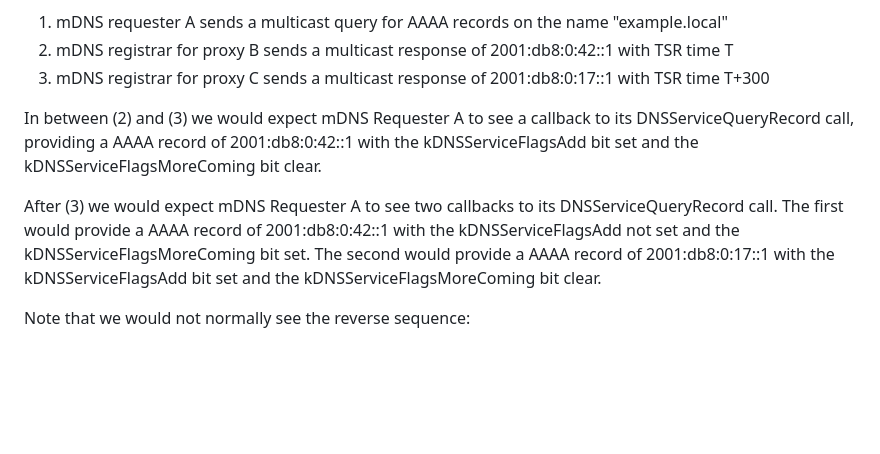
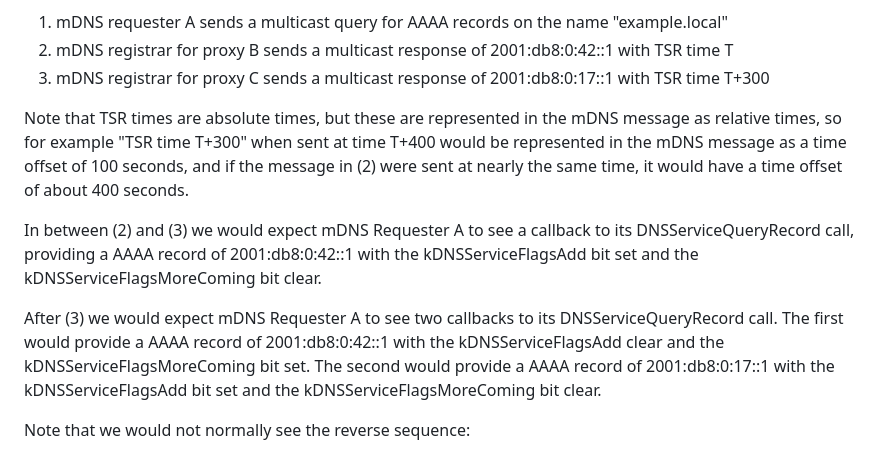
Before and after one commit to dnssd-wg/draft-ietf-dnssd-tsr, a Markdown page: draft-ietf-dnssd-tsr.md, the part around the change. Rendered like a GitHub page; blank space fills up the shorter version.

Commit message:
address commends from Esko on the appendix.

```diff
--- a/draft-ietf-dnssd-tsr.md
+++ b/draft-ietf-dnssd-tsr.md
@@ -511,11 +511,15 @@ using Apple's mDNSResponder implementation.
 2. mDNS registrar for proxy B sends a multicast response of 2001:db8:0:42::1 with TSR time T
 3. mDNS registrar for proxy C sends a multicast response of 2001:db8:0:17::1 with TSR time T+300
 
+Note that TSR times are absolute times, but these are represented in the mDNS message as relative times, so for example
+"TSR time T+300" when sent at time T+400 would be represented in the mDNS message as a time offset of 100 seconds, and
+if the message in (2) were sent at nearly the same time, it would have a time offset of about 400 seconds.
+
 In between (2) and (3) we would expect mDNS Requester A to see a callback to its DNSServiceQueryRecord call, providing a
 AAAA record of 2001:db8:0:42::1 with the kDNSServiceFlagsAdd bit set and the kDNSServiceFlagsMoreComing bit clear.
 
 After (3) we would expect mDNS Requester A to see two callbacks to its DNSServiceQueryRecord call. The first would provide
-a AAAA record of 2001:db8:0:42::1 with the kDNSServiceFlagsAdd not set and the kDNSServiceFlagsMoreComing bit set. The
+a AAAA record of 2001:db8:0:42::1 with the kDNSServiceFlagsAdd clear and the kDNSServiceFlagsMoreComing bit set. The
 second would provide a AAAA record of 2001:db8:0:17::1 with the kDNSServiceFlagsAdd bit set and the kDNSServiceFlagsMoreComing
 bit clear.
 
```
